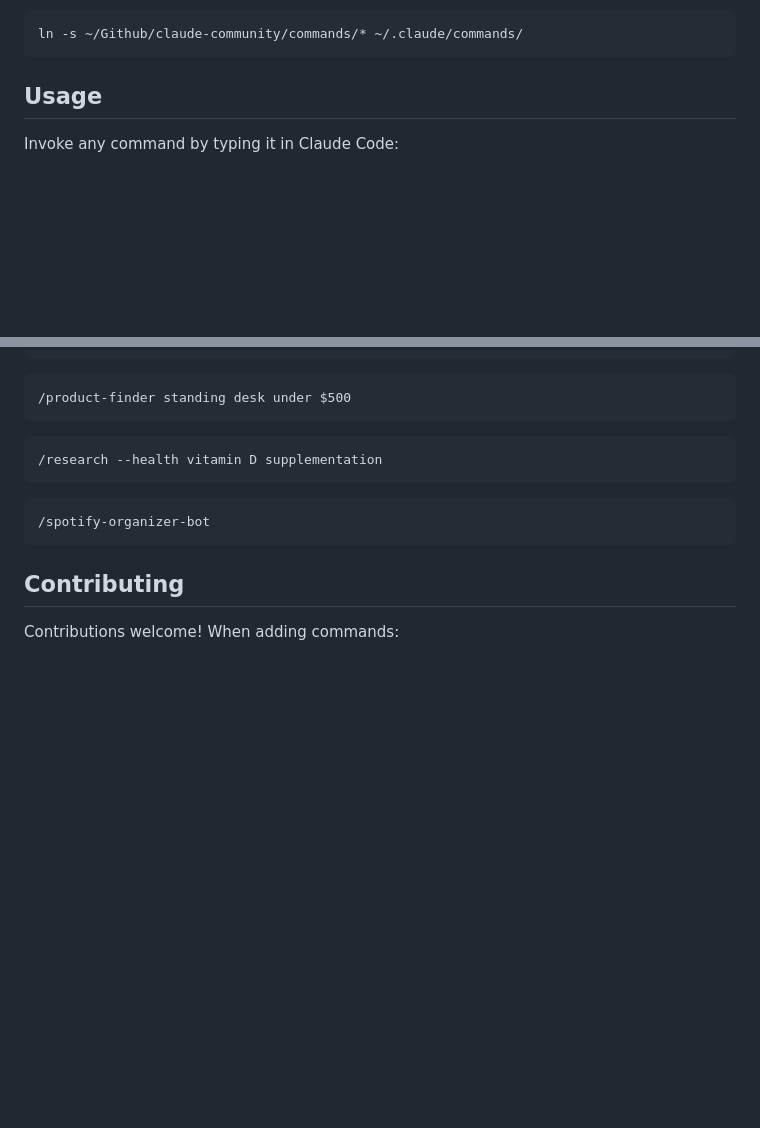
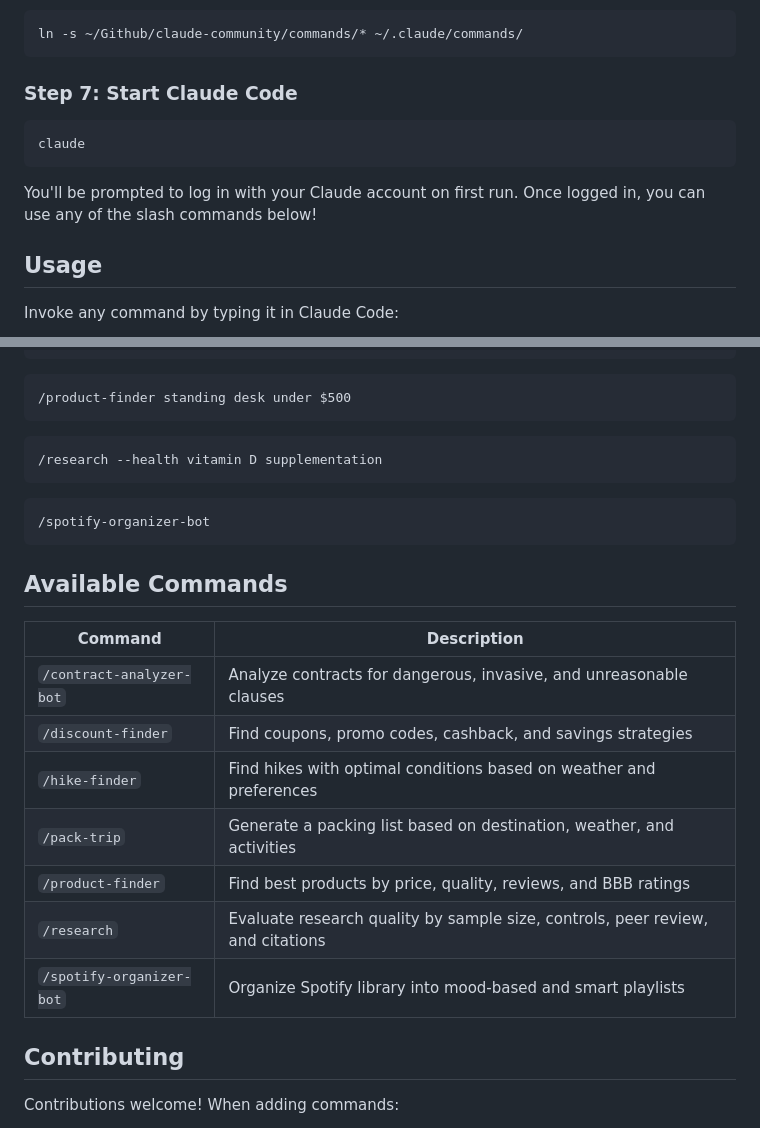
Before and after one commit to stiehlrod/claude-community, a Markdown page: README.md, 2 parts joined by grey strips. Rendered like a GitHub page; blank space fills up the shorter version.

````diff
--- a/README.md
+++ b/README.md
@@ -85,6 +74,14 @@ If you want to get updates automatically when this repo changes:
 ```bash
 ln -s ~/Github/claude-community/commands/* ~/.claude/commands/
 ```
+
+### Step 7: Start Claude Code
+
+```bash
+claude
+```
+
+You'll be prompted to log in with your Claude account on first run. Once logged in, you can use any of the slash commands below!
 
 ## Usage
 
@@ -118,6 +115,18 @@ Invoke any command by typing it in Claude Code:
 /spotify-organizer-bot
 ```
 
+## Available Commands
+
+| Command | Description |
+|---------|-------------|
+| `/contract-analyzer-bot` | Analyze contracts for dangerous, invasive, and unreasonable clauses |
+| `/discount-finder` | Find coupons, promo codes, cashback, and savings strategies |
+| `/hike-finder` | Find hikes with optimal conditions based on weather and preferences |
+| `/pack-trip` | Generate a packing list based on destination, weather, and activities |
+| `/product-finder` | Find best products by price, quality, reviews, and BBB ratings |
+| `/research` | Evaluate research quality by sample size, controls, peer review, and citations |
+| `/spotify-organizer-bot` | Organize Spotify library into mood-based and smart playlists |
+
 ## Contributing
 
 Contributions welcome! When adding commands:
````
Also changed, not shown: other parts of README.md (+32 -43 lines).
